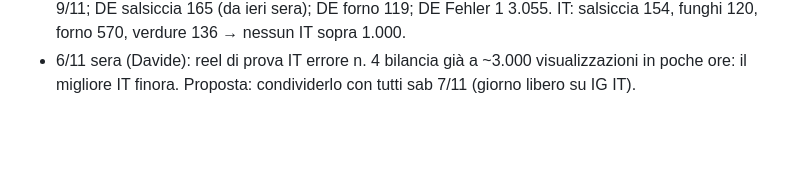
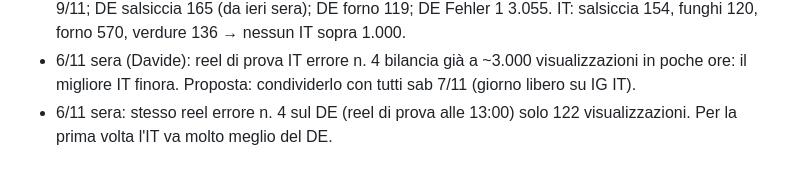
Before and after one commit to davide-1966/davide-ai-os, a Markdown page: knowledge/analisi_19_10.md, the part around the change. GitHub-like rendering; blank space fills up the shorter version.

Commit message:
Errore n. 4 DE 122
Co-Authored-By: Claude Opus 5.5 <noreply@anthropic.com>
Claude-Session: https://claude.ai/code/session_01RM4sqGsM9qfEoBbhPomE69

```diff
--- a/knowledge/analisi_19_10.md
+++ b/knowledge/analisi_19_10.md
@@ -78,3 +78,4 @@ Lezioni: funzionano i reel con un errore concreto o un problema pratico (impasto
 - Metricool 5/11 mattina (reel di prova): DE Fehler 1 verdure 2.979 (condiviso con tutti 3/11; 7 like, 6 salvataggi), DE forno 119 (dal 3/11 20:30), DE Fehler 2 funghi 871 in ~15 ore (promettente). IT errore 1 verdure 136, IT forno 550, IT errore 2 funghi 120 in ~15 ore. Il DE va molto meglio dell'IT anche con gli stessi video.
 - Metricool 6/11 mattina: DE Fehler 2 funghi 1.789 (7 like, 5 salv.) ✅ candidato da condividere lun 9/11; DE salsiccia 165 (da ieri sera); DE forno 119; DE Fehler 1 3.055. IT: salsiccia 154, funghi 120, forno 570, verdure 136 → nessun IT sopra 1.000.
 - 6/11 sera (Davide): reel di prova IT errore n. 4 bilancia già a ~3.000 visualizzazioni in poche ore: il migliore IT finora. Proposta: condividerlo con tutti sab 7/11 (giorno libero su IG IT).
+- 6/11 sera: stesso reel errore n. 4 sul DE (reel di prova alle 13:00) solo 122 visualizzazioni. Per la prima volta l'IT va molto meglio del DE.
```
